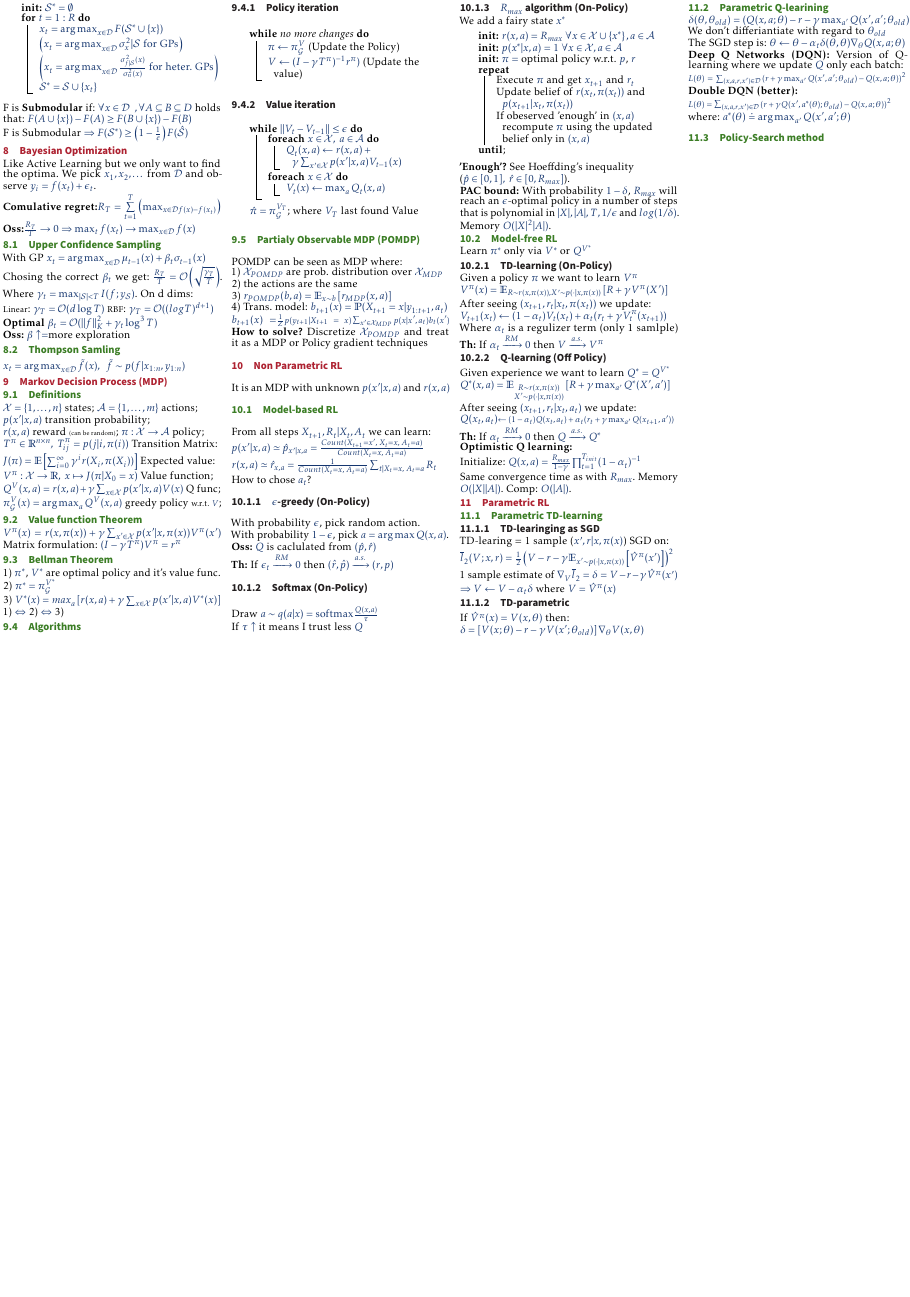
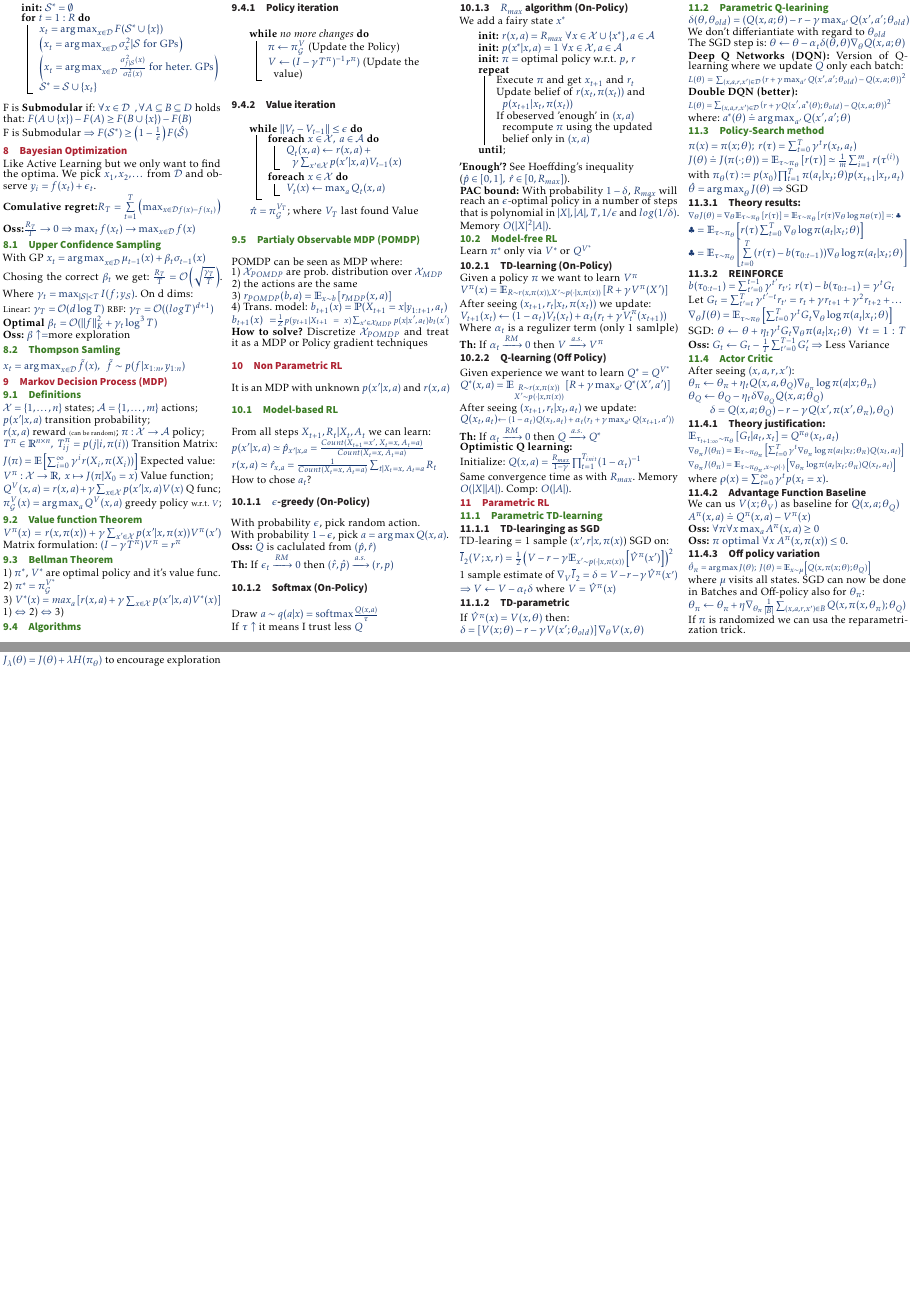
Before and after one commit to omrazCZ/ETH-DS-2020, a LaTeX document (PAI/main.tex, which reads PAI/chapters/RL.tex): page 2 of 2 before the commit and pages 2 and 3 of 3 after it, the two joined at a grey line, the shorter picture padded with empty space. Compiled offline with pdfLaTeX.

Commit message:
Added parametric RL

```diff
--- a/PAI/chapters/RL.tex
+++ b/PAI/chapters/RL.tex
@@ -78,5 +78,48 @@ $\theta \gets \theta - \alpha_t \delta(\theta, \theta) \nabla_\theta Q(x,a;\thet
 {\scriptsize $L(\theta) = \sum_{(x,a,r,x')\in\mathcal{D}}\left(r+\gamma\max_{a'}Q(x',a';\theta_{old})-Q(x,a;\theta)\right)^2$}
 \textbf{Double DQN (better):} \\
 {\scriptsize $L(\theta) = \sum_{(x,a,r,x')\in\mathcal{D}}\left(r+\gamma Q(x',a^*(\theta);\theta_{old})-Q(x,a;\theta)\right)^2$}\\
-where: $a^*(\theta) \doteq \argmax_{a'}Q(x',a'; \theta)$\\
+where: $a^*(\theta) \doteq \argmax_{a'}Q(x',a'; \theta)$
+
 \subsection{Policy-Search method}
+$\pi(x) = \pi(x;\theta); \; r(\tau) = \sum_{t=0}^T\gamma^t r(x_t,a_t)$\\
+$J(\theta)\doteq J(\pi(\cdot;\theta))= \mathbb{E}_{\tau \sim \pi_\theta}\left[r(\tau)\right] \simeq \frac{1}{m}\sum_{i=1}^m r(\tau^{(i)})$ \\
+with $\pi_\theta (\tau) := p(x_0)\prod_{t=1}^T\pi(a_t\vert x_t; \theta)p(x_{t+1}\vert x_t,a_t)$\\
+$\hat{\theta} = \argmax_\theta J(\theta) \Rightarrow$ SGD
+
+\subsubsection{Theory results:}
+{\scriptsize $\nabla_\theta J(\theta) = \nabla_\theta \mathbb{E}_{\tau \sim \pi_\theta}\left[r(\tau)\right]=\mathbb{E}_{\tau \sim \pi_\theta}\left[r(\tau)\nabla_\theta \log{\pi_\theta(\tau)}\right] =: \clubsuit $}\\
+{ $ \clubsuit = \mathbb{E}_{\tau\sim\pi_\theta}\left[r(\tau)\sum_{t=0}^T \nabla_\theta \log\pi(a_t\vert x_t;\theta )\right]$}\\
+{$ \clubsuit = \mathbb{E}_{\tau \sim \pi_\theta}\left[\sum\limits_{t=0}^T(r(\tau)-b(\tau_{0:t-1})) \nabla_\theta \log\pi(a_t\vert x_t;\theta )\right] $}
+
+\subsubsection{REINFORCE}
+$b(\tau_{0:t-1}) = \sum_{t'=0}^{t-1}\gamma^{t'}r_{t'};\; r(\tau) - b(\tau_{0:t-1}) = \gamma^t G_t$ \\
+Let $G_t = \sum_{t'=t}^{T}\gamma^{t'-t}r_{t'} = r_t + \gamma r_{t+1} + \gamma^2 r_{t+2} + \dots$ \\
+$\nabla_\theta J(\theta) = \mathbb{E}_{\tau \sim \pi_\theta}\left[\sum_{t=0}^T\gamma^t G_t\nabla_\theta \log\pi(a_t\vert x_t;\theta )\right]  $\\
+SGD:  $\theta \gets \theta + \eta_t \gamma^tG_t \nabla_\theta \pi(a_t\vert x_t; \theta)\;\; \forall t = 1:T$
+\textbf{Oss:} $G_t \gets G_t - \frac{1}{T}\sum_{t'=0}^{T-1} G_t' \Rightarrow$ Less Variance
+
+
+\subsection{Actor Critic}
+After seeing $(x,a,r,x')$: \\
+$\theta_\pi \gets \theta_\pi + \eta_t Q(x,a,\theta_Q)\nabla_{\theta_\pi}\log \pi(a\vert x; \theta_\pi)$\\
+$\theta_Q \gets \theta_Q - \eta_t\delta \nabla_{\theta_Q}Q(x,a;\theta_Q)$\\
+$\qquad \delta = Q(x,a;\theta_Q)-r-\gamma Q(x',\pi(x',\theta_\pi),\theta_Q)$
+
+\subsubsection{Theory justification:}
+$\mathbb{E}_{\tau_{t+1:\infty}\sim \pi_\theta}\left[G_t \vert a_t,x_t\right] = Q^{\pi_\theta}(x_t, a_t)$\\
+{\scriptsize $\nabla_{\theta_\pi} J(\theta_\pi)= \mathbb{E}_{\tau \sim \pi_{\theta_\pi}}\left[\sum_{t=0}^T\gamma^t \nabla_{\theta_\pi} \log\pi(a_t\vert x_t;\theta_\pi ) Q(x_t,a_t)\right] $}\\
+{\scriptsize $\nabla_{\theta_\pi} J(\theta_\pi)= \mathbb{E}_{\tau \sim \pi_{\theta_\pi},x\sim \rho(\cdot)}\left[\nabla_{\theta_\pi} \log\pi(a_t\vert x_t;\theta_\pi ) Q(x_t,a_t)\right] $}\\
+where $\rho(x) = \sum_{t=0}^\infty \gamma^t p(x_t=x)$.
+
+\subsubsection{Advantage Function Baseline}
+We can us $V(x;\theta_V)$ as baseline for $Q(x,a;\theta_Q)$\\
+$A^\pi(x,a) \doteq Q^\pi(x,a)-V^\pi(x)$\\
+\textbf{Oss:} $\forall\pi \forall x \max_a A^\pi(x,a)\geq 0$\\
+\textbf{Oss:} $\pi \text{ optimal } \forall x  \;A^\pi(x,\pi(x))\leq 0$.
+
+\subsubsection{Off policy variation}
+{\scriptsize $\hat{\theta}_\pi = \argmax J(\theta); \; J(\theta)=\mathbb{E}_{x\sim\mu}\left[Q(x,\pi(x;\theta);\theta_Q)\right]$}\\
+where $\mu$ visits all states. SGD can now be done in Batches and Off-policy also for $\theta_\pi$:\\
+$\theta_\pi \gets \theta_\pi + \eta \nabla_{\theta_\pi} \frac{1}{|B|}\sum_{(x,a,r,x')\in B}Q(x,\pi(x,\theta_\pi);\theta_Q)$\\
+If $\pi$ is randomized we can usa the reparametrization trick.\\
+$J_\lambda (\theta) = J(\theta) + \lambda H(\pi_\theta)$ to encourage exploration
```
Also changed, not shown: PAI/main.pdf, 4 other files.
